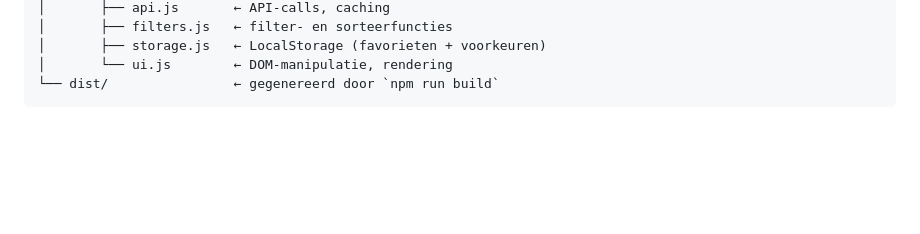
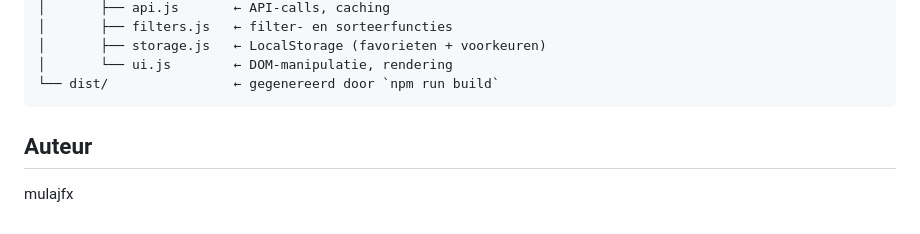
Before and after one commit to mulajfx/pokedex-SPA, a Markdown page: README.md, the part around the change. Rendered like a GitHub page; blank space fills up the shorter version.

Commit message:
docs: README aangevuld en auteur toegevoegd

````diff
--- a/README.md
+++ b/README.md
@@ -131,3 +131,5 @@ pokedex-spa/
 │       └── ui.js        ← DOM-manipulatie, rendering
 └── dist/                ← gegenereerd door `npm run build`
 ```
+## Auteur
+mulajfx
````
